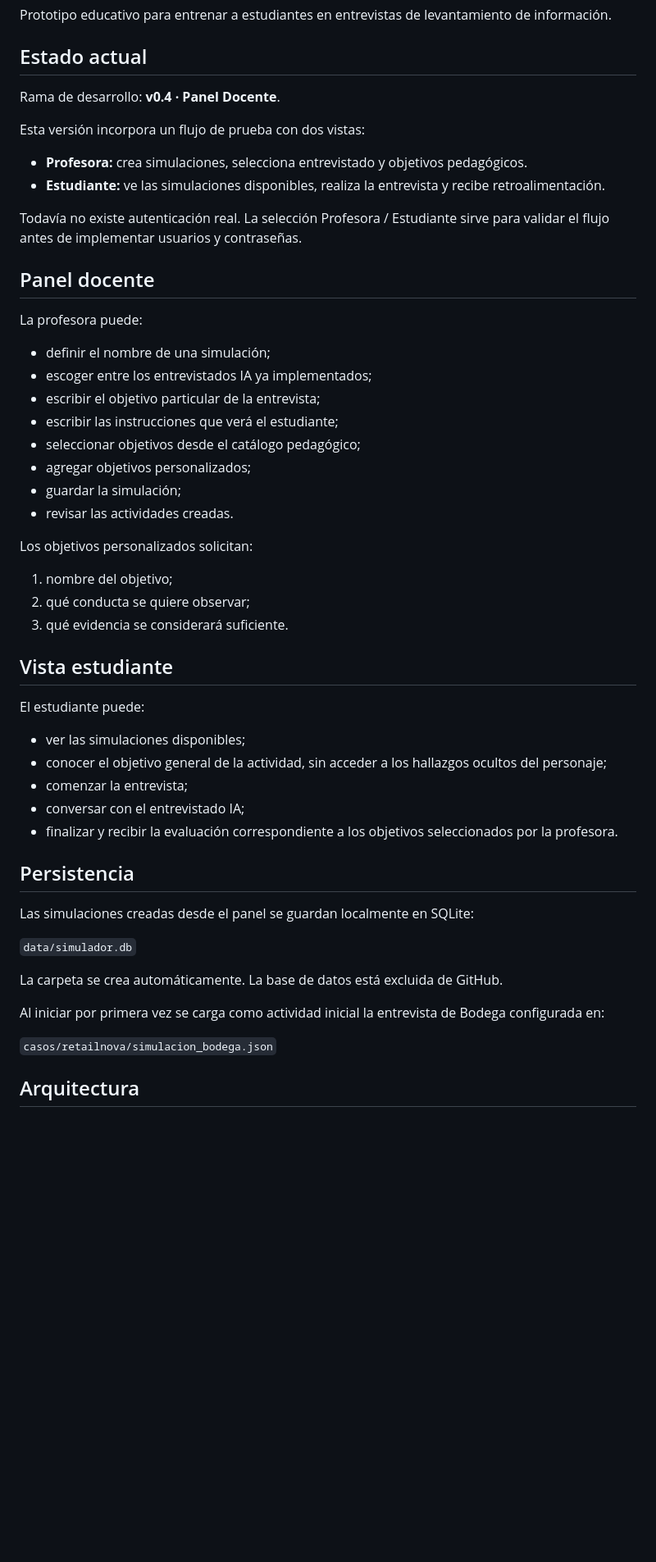
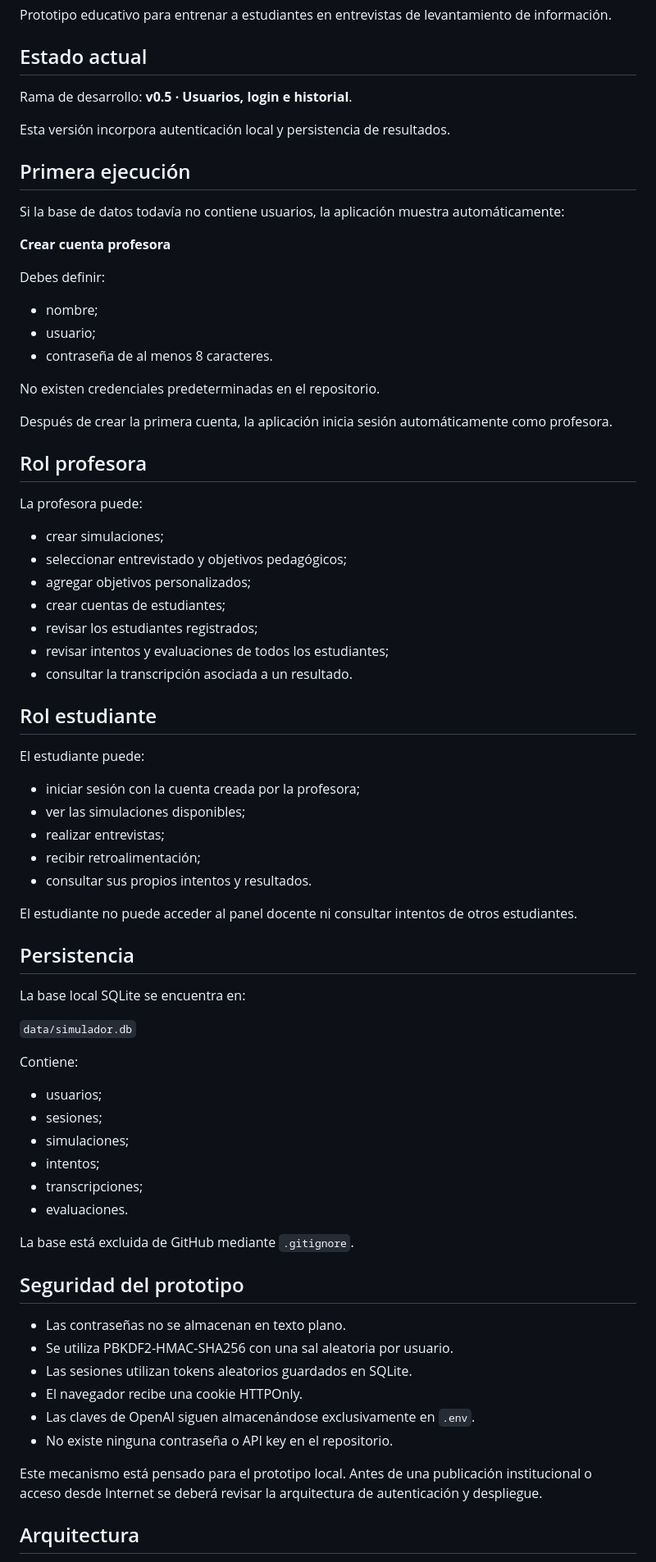
Before and after one commit to hadfeg/simulador-entrevistas, a Markdown page: README.md, the part around one of its changes. Shown at 82% size. Rendered like a GitHub page; blank space fills up the shorter version.

Commit message:
Document login users and attempt history

```diff
--- a/README.md
+++ b/README.md
@@ -4,55 +4,77 @@ Prototipo educativo para entrenar a estudiantes en entrevistas de levantamiento
 
 ## Estado actual
 
-Rama de desarrollo: **v0.4 · Panel Docente**.
+Rama de desarrollo: **v0.5 · Usuarios, login e historial**.
 
-Esta versión incorpora un flujo de prueba con dos vistas:
+Esta versión incorpora autenticación local y persistencia de resultados.
 
-- **Profesora:** crea simulaciones, selecciona entrevistado y objetivos pedagógicos.
-- **Estudiante:** ve las simulaciones disponibles, realiza la entrevista y recibe retroalimentación.
+## Primera ejecución
 
-Todavía no existe autenticación real. La selección Profesora / Estudiante sirve para validar el flujo antes de implementar usuarios y contraseñas.
+Si la base de datos todavía no contiene usuarios, la aplicación muestra automáticamente:
 
-## Panel docente
+**Crear cuenta profesora**
+
+Debes definir:
+
+- nombre;
+- usuario;
+- contraseña de al menos 8 caracteres.
+
+No existen credenciales predeterminadas en el repositorio.
+
+Después de crear la primera cuenta, la aplicación inicia sesión automáticamente como profesora.
+
+## Rol profesora
 
 La profesora puede:
 
-- definir el nombre de una simulación;
-- escoger entre los entrevistados IA ya implementados;
-- escribir el objetivo particular de la entrevista;
-- escribir las instrucciones que verá el estudiante;
-- seleccionar objetivos desde el catálogo pedagógico;
+- crear simulaciones;
+- seleccionar entrevistado y objetivos pedagógicos;
 - agregar objetivos personalizados;
-- guardar la simulación;
-- revisar las actividades creadas.
+- crear cuentas de estudiantes;
+- revisar los estudiantes registrados;
+- revisar intentos y evaluaciones de todos los estudiantes;
+- consultar la transcripción asociada a un resultado.
 
-Los objetivos personalizados solicitan:
-
-1. nombre del objetivo;
-2. qué conducta se quiere observar;
-3. qué evidencia se considerará suficiente.
-
-## Vista estudiante
+## Rol estudiante
 
 El estudiante puede:
 
+- iniciar sesión con la cuenta creada por la profesora;
 - ver las simulaciones disponibles;
-- conocer el objetivo general de la actividad, sin acceder a los hallazgos ocultos del personaje;
-- comenzar la entrevista;
-- conversar con el entrevistado IA;
-- finalizar y recibir la evaluación correspondiente a los objetivos seleccionados por la profesora.
+- realizar entrevistas;
+- recibir retroalimentación;
+- consultar sus propios intentos y resultados.
+
+El estudiante no puede acceder al panel docente ni consultar intentos de otros estudiantes.
 
 ## Persistencia
 
-Las simulaciones creadas desde el panel se guardan localmente en SQLite:
+La base local SQLite se encuentra en:
 
 `data/simulador.db`
 
-La carpeta se crea automáticamente. La base de datos está excluida de GitHub.
+Contiene:
 
-Al iniciar por primera vez se carga como actividad inicial la entrevista de Bodega configurada en:
+- usuarios;
+- sesiones;
+- simulaciones;
+- intentos;
+- transcripciones;
+- evaluaciones.
 
-`casos/retailnova/simulacion_bodega.json`
+La base está excluida de GitHub mediante `.gitignore`.
+
+## Seguridad del prototipo
+
+- Las contraseñas no se almacenan en texto plano.
+- Se utiliza PBKDF2-HMAC-SHA256 con una sal aleatoria por usuario.
+- Las sesiones utilizan tokens aleatorios guardados en SQLite.
+- El navegador recibe una cookie HTTPOnly.
+- Las claves de OpenAI siguen almacenándose exclusivamente en `.env`.
+- No existe ninguna contraseña o API key en el repositorio.
+
+Este mecanismo está pensado para el prototipo local. Antes de una publicación institucional o acceso desde Internet se deberá revisar la arquitectura de autenticación y despliegue.
 
 ## Arquitectura
 
```
Also changed, not shown: other parts of README.md (+40 -14 lines).
